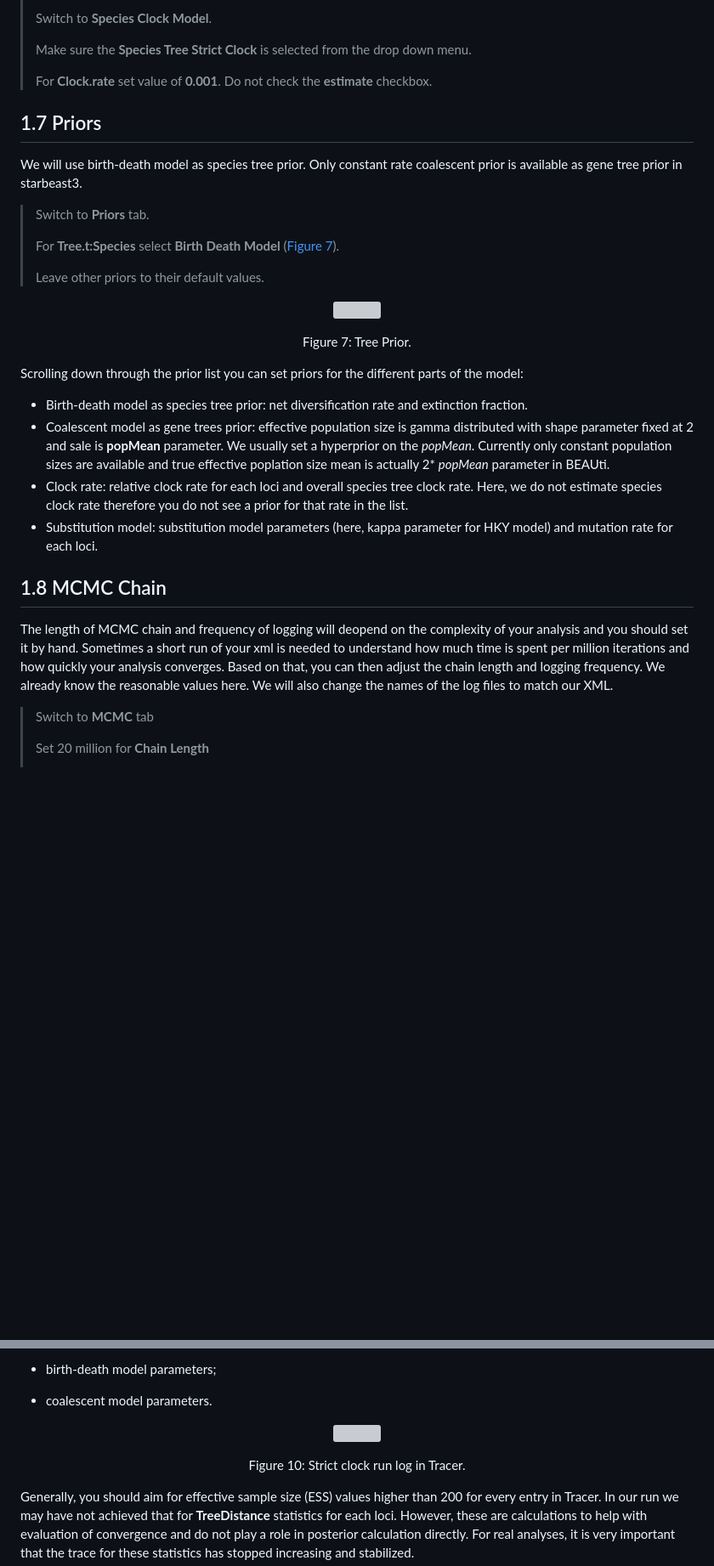
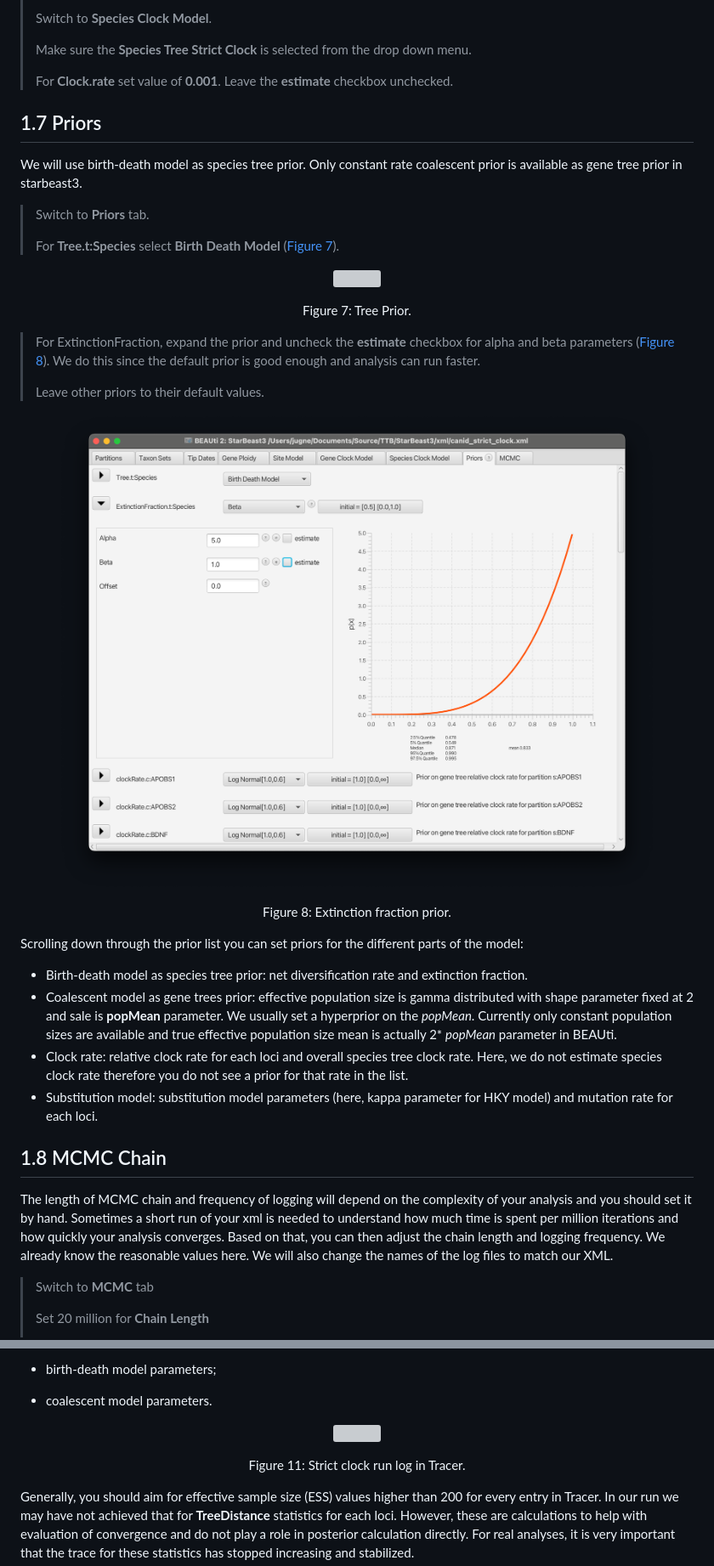
Before and after one commit to Taming-the-BEAST/StarBeast3-Tutorial, a Markdown page: README.md, 2 parts joined by grey strips. Shown at 85% size. Drawn GitHub-style; pictures changed too: figures/extinction_fraction_prior.png (added); blank space fills up the shorter version; grey boxes are pictures that could not be loaded.

```diff
--- a/README.md
+++ b/README.md
@@ -211,7 +211,7 @@ In this analysis we will estimate relative clock rate for each gene and set the
 >
 > Make sure the **Species Tree Strict Clock** is selected from the drop down menu.
 >
-> For **Clock.rate** set value of **0.001**. Do not check the **estimate** checkbox.
+> For **Clock.rate** set value of **0.001**. Leave the **estimate** checkbox unchecked.
 
 ## 1.7 Priors
 
@@ -220,8 +220,6 @@ We will use birth-death model as species tree prior. Only constant rate coalesce
 > Switch to **Priors** tab.
 >
 > For **Tree.t:Species** select **Birth Death Model** ([Figure 7](#fig7)).
->
-> Leave other priors to their default values.
 
 <figure align="center">
 
@@ -231,16 +229,29 @@ We will use birth-death model as species tree prior. Only constant rate coalesce
 
 </figure>
 
+> For ExtinctionFraction, expand the prior and uncheck the **estimate** checkbox for alpha and beta parameters ([Figure 8](#fig8)).
+> We do this since the default prior is good enough and analysis can run faster.
+>
+> Leave other priors to their default values.
+
+<figure align="center">
+
+<a id="fig8"></a> <img src="figures/extinction_fraction_prior.png" style="width:70.0%;"/>
+
+<figcaption>Figure 8: Extinction fraction prior.</figcaption>
+
+</figure>
+
 Scrolling down through the prior list you can set priors for the different parts of the model:
 
 -   Birth-death model as species tree prior: net diversification rate and extinction fraction.
--   Coalescent model as gene trees prior: effective population size is gamma distributed with shape parameter fixed at 2 and sale is **popMean** parameter. We usually set a hyperprior on the *popMean*. Currently only constant population sizes are available and true effective poplation size mean is actually 2\* *popMean* parameter in BEAUti.
+-   Coalescent model as gene trees prior: effective population size is gamma distributed with shape parameter fixed at 2 and sale is **popMean** parameter. We usually set a hyperprior on the *popMean*. Currently only constant population sizes are available and true effective population size mean is actually 2\* *popMean* parameter in BEAUti.
 -   Clock rate: relative clock rate for each loci and overall species tree clock rate. Here, we do not estimate species clock rate therefore you do not see a prior for that rate in the list.
 -   Substitution model: substitution model parameters (here, kappa parameter for HKY model) and mutation rate for each loci.
 
 ## 1.8 MCMC Chain
 
-The length of MCMC chain and frequency of logging will deopend on the complexity of your analysis and you should set it by hand. Sometimes a short run of your xml is needed to understand how much time is spent per million iterations and how quickly your analysis converges. Based on that, you can then adjust the chain length and logging frequency. We already know the reasonable values here. We will also change the names of the log files to match our XML.
+The length of MCMC chain and frequency of logging will depend on the complexity of your analysis and you should set it by hand. Sometimes a short run of your xml is needed to understand how much time is spent per million iterations and how quickly your analysis converges. Based on that, you can then adjust the chain length and logging frequency. We already know the reasonable values here. We will also change the names of the log files to match our XML.
 
 > Switch to **MCMC** tab
 >
@@ -306,5 +317,5 @@ Now you should see the posterior values for:
 
-<figcaption>Figure 10: Strict clock run log in Tracer.</figcaption>
+<figcaption>Figure 11: Strict clock run log in Tracer.</figcaption>
 
 </figure>
 
```
Also changed, not shown: other parts of README.md (+69 -67 lines), figures/fbd_site_model.png (added), figures/install.png, 6 other files.
